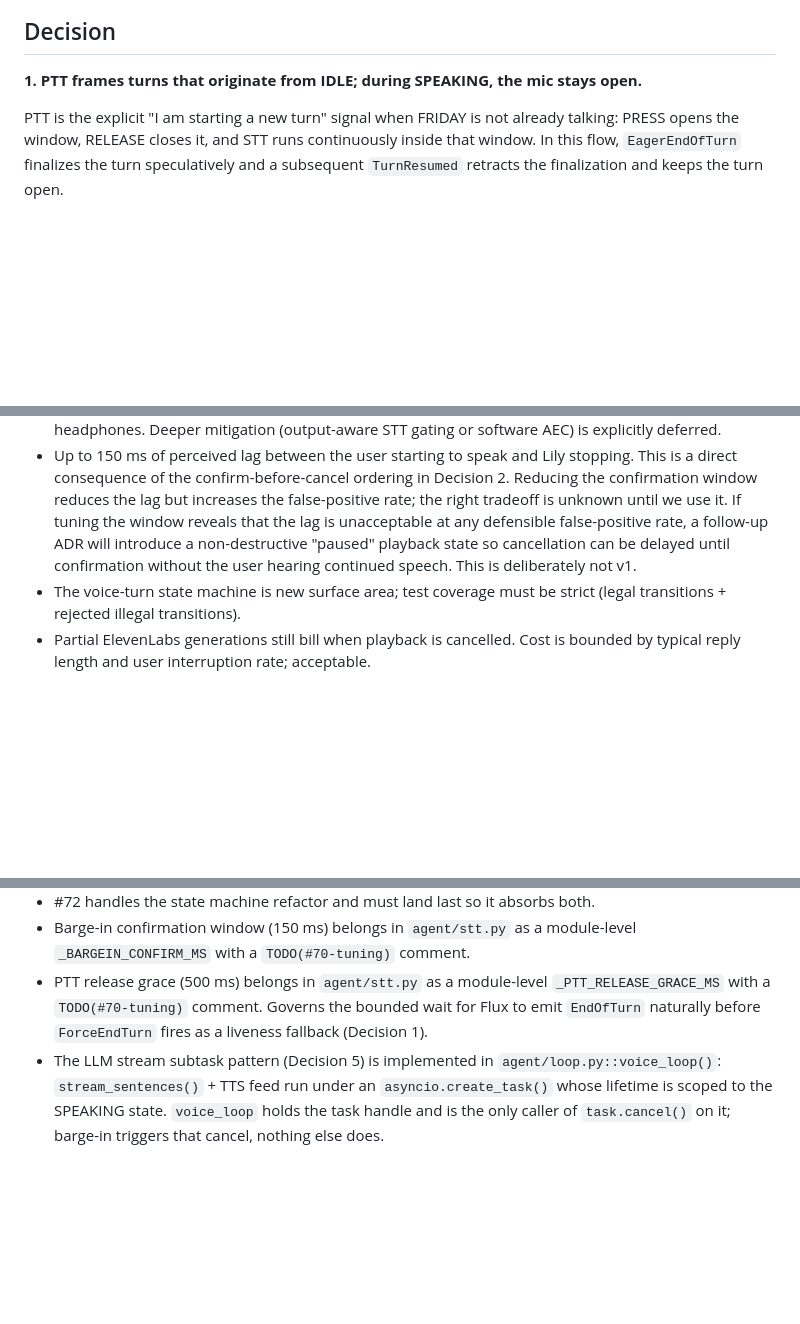
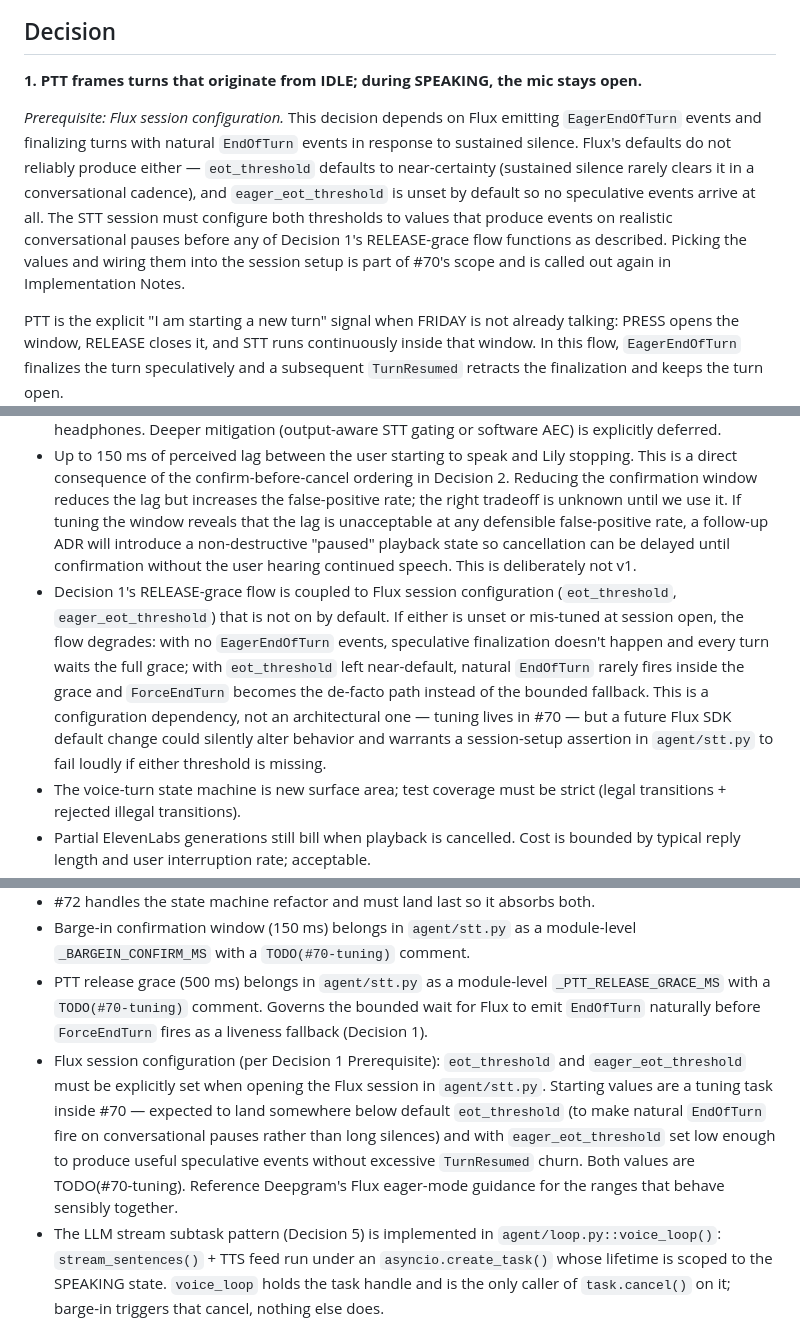
Before and after one commit to pdonepud/FRIDAY, a Markdown page: docs/adr/0005-barge-in-via-flux-eager-end-of-turn.md, 3 parts joined by grey strips. Rendered like a GitHub page; blank space fills up the shorter version.

Commit message:
docs(adr-0005): document Flux threshold prerequisites for PTT-release flow (CodeRabbit)
Co-Authored-By: Claude Opus 4.7 <noreply@anthropic.com>

```diff
--- a/docs/adr/0005-barge-in-via-flux-eager-end-of-turn.md
+++ b/docs/adr/0005-barge-in-via-flux-eager-end-of-turn.md
@@ -20,6 +20,8 @@ The question is not whether to migrate, but how the migration composes with the
 ## Decision
 
 **1. PTT frames turns that originate from IDLE; during SPEAKING, the mic stays open.**
+
+*Prerequisite: Flux session configuration.* This decision depends on Flux emitting `EagerEndOfTurn` events and finalizing turns with natural `EndOfTurn` events in response to sustained silence. Flux's defaults do not reliably produce either — `eot_threshold` defaults to near-certainty (sustained silence rarely clears it in a conversational cadence), and `eager_eot_threshold` is unset by default so no speculative events arrive at all. The STT session must configure both thresholds to values that produce events on realistic conversational pauses before any of Decision 1's RELEASE-grace flow functions as described. Picking the values and wiring them into the session setup is part of #70's scope and is called out again in Implementation Notes.
 
 PTT is the explicit "I am starting a new turn" signal when FRIDAY is not already talking: PRESS opens the window, RELEASE closes it, and STT runs continuously inside that window. In this flow, `EagerEndOfTurn` finalizes the turn speculatively and a subsequent `TurnResumed` retracts the finalization and keeps the turn open.
 
@@ -78,6 +80,7 @@ Barge-in applies to the SPEAKING state only in v1, matching Decision 4's state m
 
 - STT is now double-duplex with TTS. On devices without headphones or hardware echo cancellation, Lily's own voice may trigger `StartOfTurn` and cause spurious barge-in. The 150 ms confirmation window from Decision 2 is the first-line mitigation; the README must additionally recommend headphones. Deeper mitigation (output-aware STT gating or software AEC) is explicitly deferred.
 - Up to 150 ms of perceived lag between the user starting to speak and Lily stopping. This is a direct consequence of the confirm-before-cancel ordering in Decision 2. Reducing the confirmation window reduces the lag but increases the false-positive rate; the right tradeoff is unknown until we use it. If tuning the window reveals that the lag is unacceptable at any defensible false-positive rate, a follow-up ADR will introduce a non-destructive "paused" playback state so cancellation can be delayed until confirmation without the user hearing continued speech. This is deliberately not v1.
+- Decision 1's RELEASE-grace flow is coupled to Flux session configuration (`eot_threshold`, `eager_eot_threshold`) that is not on by default. If either is unset or mis-tuned at session open, the flow degrades: with no `EagerEndOfTurn` events, speculative finalization doesn't happen and every turn waits the full grace; with `eot_threshold` left near-default, natural `EndOfTurn` rarely fires inside the grace and `ForceEndTurn` becomes the de-facto path instead of the bounded fallback. This is a configuration dependency, not an architectural one — tuning lives in #70 — but a future Flux SDK default change could silently alter behavior and warrants a session-setup assertion in `agent/stt.py` to fail loudly if either threshold is missing.
 - The voice-turn state machine is new surface area; test coverage must be strict (legal transitions + rejected illegal transitions).
 - Partial ElevenLabs generations still bill when playback is cancelled. Cost is bounded by typical reply length and user interruption rate; acceptable.
 - Barge-in grace period (300 ms) is a knob. Too short → false interruptions on breath pauses. Too long → feels unresponsive. Tuning expected after real-world use.
@@ -119,6 +122,7 @@ Would make PTT the gate for every turn, requiring the user to press PTT a second
 - #72 handles the state machine refactor and must land last so it absorbs both.
 - Barge-in confirmation window (150 ms) belongs in `agent/stt.py` as a module-level `_BARGEIN_CONFIRM_MS` with a `TODO(#70-tuning)` comment.
 - PTT release grace (500 ms) belongs in `agent/stt.py` as a module-level `_PTT_RELEASE_GRACE_MS` with a `TODO(#70-tuning)` comment. Governs the bounded wait for Flux to emit `EndOfTurn` naturally before `ForceEndTurn` fires as a liveness fallback (Decision 1).
+- Flux session configuration (per Decision 1 Prerequisite): `eot_threshold` and `eager_eot_threshold` must be explicitly set when opening the Flux session in `agent/stt.py`. Starting values are a tuning task inside #70 — expected to land somewhere below default `eot_threshold` (to make natural `EndOfTurn` fire on conversational pauses rather than long silences) and with `eager_eot_threshold` set low enough to produce useful speculative events without excessive `TurnResumed` churn. Both values are TODO(#70-tuning). Reference Deepgram's Flux eager-mode guidance for the ranges that behave sensibly together.
 - The LLM stream subtask pattern (Decision 5) is implemented in `agent/loop.py::voice_loop()`: `stream_sentences()` + TTS feed run under an `asyncio.create_task()` whose lifetime is scoped to the SPEAKING state. `voice_loop` holds the task handle and is the only caller of `task.cancel()` on it; barge-in triggers that cancel, nothing else does.
 - README section on headphone recommendation added as part of #72 or a follow-up docs issue.
 
```
